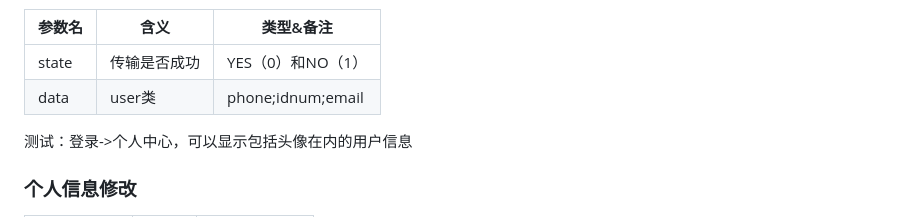
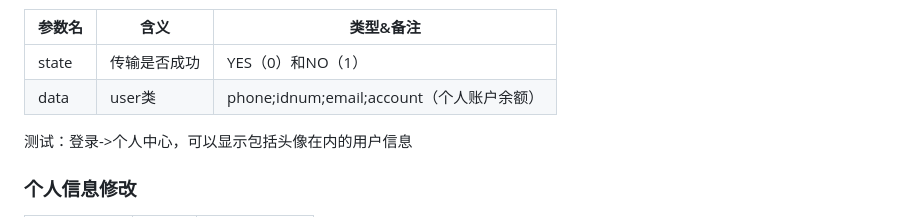
Before and after one commit to Suzyyy207/online-shop, a Markdown page: README.md, the part around the change. GitHub-like rendering.

Commit message:
docs(front): userInfo add new param for '/getUserInfo'

```diff
--- a/README.md
+++ b/README.md
@@ -192,7 +192,7 @@ commit示例: feat(front):userInfo add API /getUserInfo to get user info
 | 参数名 | 含义         | 类型&备注         |
 | ------ | ------------ | ----------------- |
 | state  | 传输是否成功 | YES（0）和NO（1） |
-| data   | user类       | phone;idnum;email |
+| data   | user类       | phone;idnum;email;account（个人账户余额） |
 测试：登录->个人中心，可以显示包括头像在内的用户信息
 
 ### 个人信息修改
```
